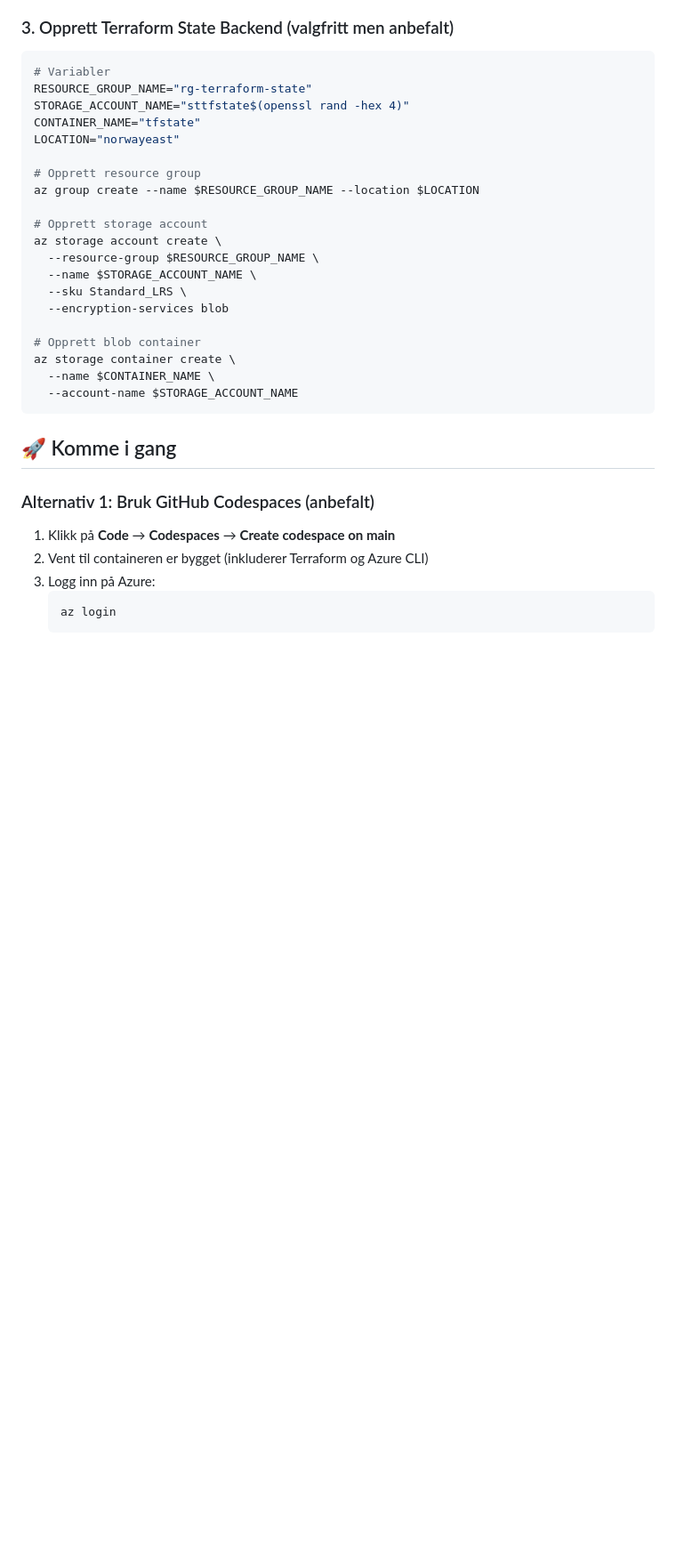
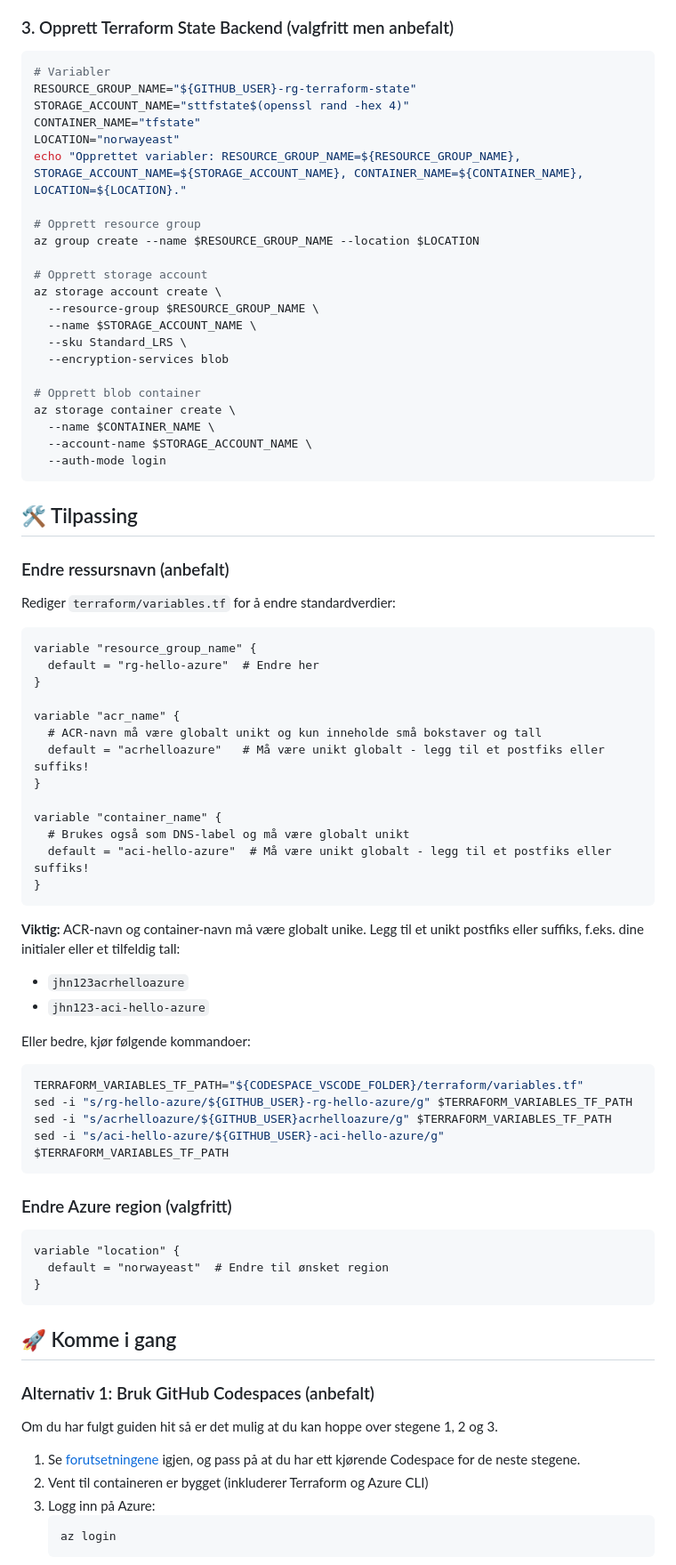
Before and after one commit to HNIKT-Tjenesteutvikling-Systemutvikling/iac-hello-azure-template, a Markdown page: README.md, the part around one of its changes. Shown at 89% size. Drawn GitHub-style; blank space fills up the shorter version.

Commit message:
Synliggjort behov for codespaces og oppdatere ressursnavn.

````diff
--- a/README.md
+++ b/README.md
@@ -114,10 +123,11 @@ Hvis du bruker remote state backend:
 
 ```bash
 # Variabler
-RESOURCE_GROUP_NAME="rg-terraform-state"
+RESOURCE_GROUP_NAME="${GITHUB_USER}-rg-terraform-state"
 STORAGE_ACCOUNT_NAME="sttfstate$(openssl rand -hex 4)"
 CONTAINER_NAME="tfstate"
 LOCATION="norwayeast"
+echo "Opprettet variabler: RESOURCE_GROUP_NAME=${RESOURCE_GROUP_NAME}, STORAGE_ACCOUNT_NAME=${STORAGE_ACCOUNT_NAME}, CONTAINER_NAME=${CONTAINER_NAME}, LOCATION=${LOCATION}."
 
 # Opprett resource group
 az group create --name $RESOURCE_GROUP_NAME --location $LOCATION
@@ -132,14 +142,60 @@ az storage account create \
 # Opprett blob container
 az storage container create \
   --name $CONTAINER_NAME \
-  --account-name $STORAGE_ACCOUNT_NAME
+  --account-name $STORAGE_ACCOUNT_NAME \
+  --auth-mode login
+```
+
+## 🛠️ Tilpassing
+
+### Endre ressursnavn (anbefalt)
+
+Rediger `terraform/variables.tf` for å endre standardverdier:
+
+```hcl
+variable "resource_group_name" {
+  default = "rg-hello-azure"  # Endre her
+}
+
+variable "acr_name" {
+  # ACR-navn må være globalt unikt og kun inneholde små bokstaver og tall
+  default = "acrhelloazure"   # Må være unikt globalt - legg til et postfiks eller suffiks!
+}
+
+variable "container_name" {
+  # Brukes også som DNS-label og må være globalt unikt
+  default = "aci-hello-azure"  # Må være unikt globalt - legg til et postfiks eller suffiks!
+}
+```
+
+**Viktig:** ACR-navn og container-navn må være globalt unike. Legg til et unikt postfiks eller suffiks, f.eks. dine initialer eller et tilfeldig tall:
+- `jhn123acrhelloazure`
+- `jhn123-aci-hello-azure`
+
+Eller bedre, kjør følgende kommandoer:
+
+```bash
+TERRAFORM_VARIABLES_TF_PATH="${CODESPACE_VSCODE_FOLDER}/terraform/variables.tf"
+sed -i "s/rg-hello-azure/${GITHUB_USER}-rg-hello-azure/g" $TERRAFORM_VARIABLES_TF_PATH
+sed -i "s/acrhelloazure/${GITHUB_USER}acrhelloazure/g" $TERRAFORM_VARIABLES_TF_PATH
+sed -i "s/aci-hello-azure/${GITHUB_USER}-aci-hello-azure/g" $TERRAFORM_VARIABLES_TF_PATH
+```
+
+### Endre Azure region (valgfritt)
+
+```hcl
+variable "location" {
+  default = "norwayeast"  # Endre til ønsket region
+}
 ```
 
 ## 🚀 Komme i gang
 
 ### Alternativ 1: Bruk GitHub Codespaces (anbefalt)
 
-1. Klikk på **Code** → **Codespaces** → **Create codespace on main**
+Om du har fulgt guiden hit så er det mulig at du kan hoppe over stegene 1, 2 og 3.
+
+1. Se [forutsetningene](#-forutsetninger) igjen, og pass på at du har ett kjørende Codespace for de neste stegene.
 2. Vent til containeren er bygget (inkluderer Terraform og Azure CLI)
 3. Logg inn på Azure:
    ```bash
````
Also changed, not shown: other parts of README.md (+15 -40 lines).
